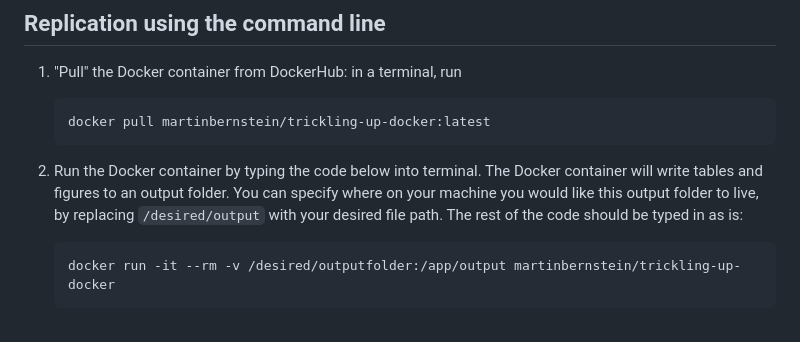
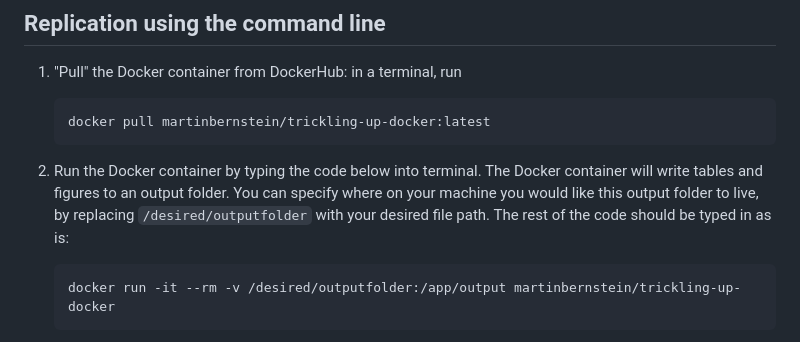
Before and after one commit to Martin-Bernstein/Trickling_up.jl, a Markdown page: README.md, the part around the change. GitHub-like rendering.

````diff
--- a/README.md
+++ b/README.md
@@ -63,7 +63,7 @@ The docker image for this project is available on DockerHub and is called martin
     ```
     docker pull martinbernstein/trickling-up-docker:latest
     ```
-2. Run the Docker container by typing the code below into terminal. The Docker container will write tables and figures to an output folder. You can specify where on your machine you would like this output folder to live, by replacing `/desired/output` with your desired file path. The rest of the code should be typed in as is:
+2. Run the Docker container by typing the code below into terminal. The Docker container will write tables and figures to an output folder. You can specify where on your machine you would like this output folder to live, by replacing `/desired/outputfolder` with your desired file path. The rest of the code should be typed in as is:
 
     ```
     docker run -it --rm -v /desired/outputfolder:/app/output martinbernstein/trickling-up-docker
````
